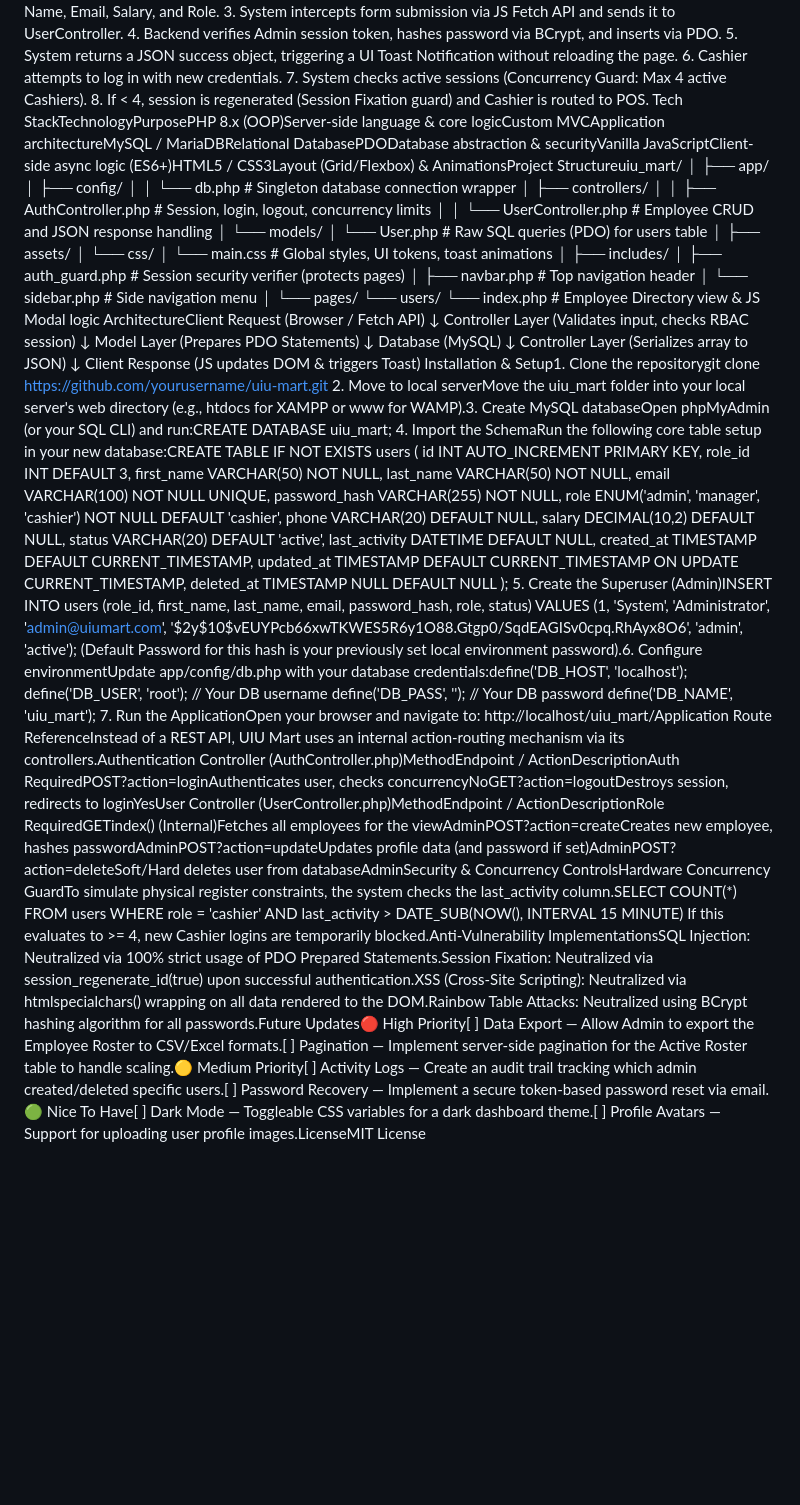
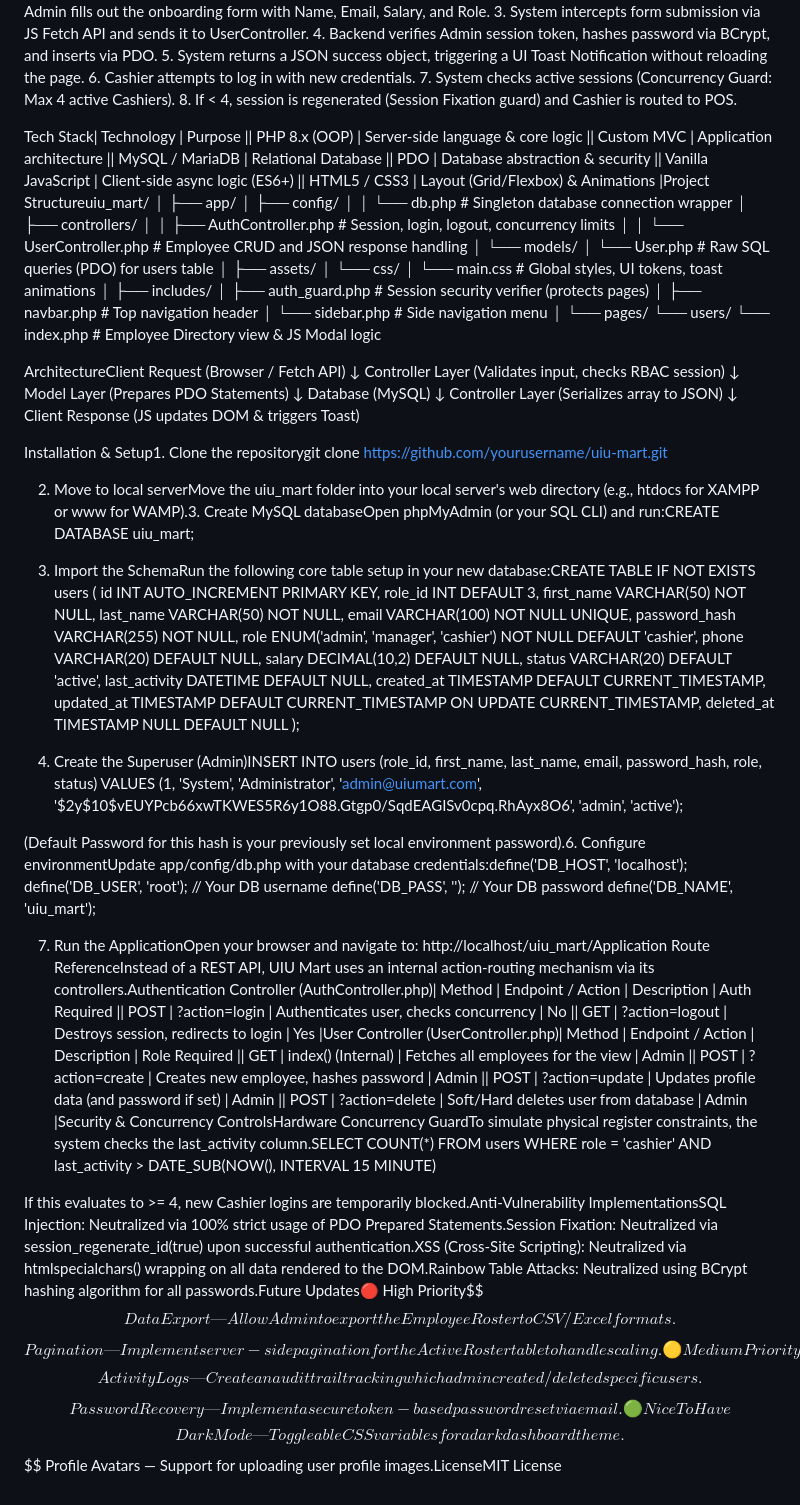
Before and after one commit to RaiyanSiyam/web_project, a Markdown page: README.md, the part around one of its changes. GitHub-like rendering; blank space fills up the shorter version.

Commit message:
Enhance README formatting and content clarity
Updated README to improve formatting and clarity, including role descriptions and tech stack details.

```diff
--- a/README.md
+++ b/README.md
@@ -6,7 +6,8 @@ UIU Mart — Enterprise Retail Management SystemA production-style retail and po
 6. Cashier attempts to log in with new credentials.
 7. System checks active sessions (Concurrency Guard: Max 4 active Cashiers).
 8. If < 4, session is regenerated (Session Fixation guard) and Cashier is routed to POS.
-Tech StackTechnologyPurposePHP 8.x (OOP)Server-side language & core logicCustom MVCApplication architectureMySQL / MariaDBRelational DatabasePDODatabase abstraction & securityVanilla JavaScriptClient-side async logic (ES6+)HTML5 / CSS3Layout (Grid/Flexbox) & AnimationsProject Structureuiu_mart/
+
+Tech Stack| Technology | Purpose || PHP 8.x (OOP) | Server-side language & core logic || Custom MVC | Application architecture || MySQL / MariaDB | Relational Database || PDO | Database abstraction & security || Vanilla JavaScript | Client-side async logic (ES6+) || HTML5 / CSS3 | Layout (Grid/Flexbox) & Animations |Project Structureuiu_mart/
 │
 ├── app/
 │   ├── config/
@@ -29,6 +30,7 @@ Tech StackTechnologyPurposePHP 8.x (OOP)Server-side language & core logicCustom
 └── pages/
     └── users/
         └── index.php             # Employee Directory view & JS Modal logic
+
 ArchitectureClient Request (Browser / Fetch API)
     ↓
 Controller Layer (Validates input, checks RBAC session)
@@ -40,8 +42,11 @@ Database (MySQL)
 Controller Layer (Serializes array to JSON)
     ↓
 Client Response (JS updates DOM & triggers Toast)
+
 Installation & Setup1. Clone the repositorygit clone https://github.com/yourusername/uiu-mart.git
+
 2. Move to local serverMove the uiu_mart folder into your local server's web directory (e.g., htdocs for XAMPP or www for WAMP).3. Create MySQL databaseOpen phpMyAdmin (or your SQL CLI) and run:CREATE DATABASE uiu_mart;
+
 4. Import the SchemaRun the following core table setup in your new database:CREATE TABLE IF NOT EXISTS users (
     id INT AUTO_INCREMENT PRIMARY KEY,
     role_id INT DEFAULT 3,
@@ -58,11 +63,15 @@ Installation & Setup1. Clone the repositorygit clone https://github.com/youruser
     updated_at TIMESTAMP DEFAULT CURRENT_TIMESTAMP ON UPDATE CURRENT_TIMESTAMP,
     deleted_at TIMESTAMP NULL DEFAULT NULL
 );
+
 5. Create the Superuser (Admin)INSERT INTO users (role_id, first_name, last_name, email, password_hash, role, status)
 VALUES (1, 'System', 'Administrator', 'admin@uiumart.com', '$2y$10$vEUYPcb66xwTKWES5R6y1O88.Gtgp0/SqdEAGISv0cpq.RhAyx8O6', 'admin', 'active');
+
 (Default Password for this hash is your previously set local environment password).6. Configure environmentUpdate app/config/db.php with your database credentials:define('DB_HOST', 'localhost');
 define('DB_USER', 'root'); // Your DB username
 define('DB_PASS', '');     // Your DB password
 define('DB_NAME', 'uiu_mart');
-7. Run the ApplicationOpen your browser and navigate to: http://localhost/uiu_mart/Application Route ReferenceInstead of a REST API, UIU Mart uses an internal action-routing mechanism via its controllers.Authentication Controller (AuthController.php)MethodEndpoint / ActionDescriptionAuth RequiredPOST?action=loginAuthenticates user, checks concurrencyNoGET?action=logoutDestroys session, redirects to loginYesUser Controller (UserController.php)MethodEndpoint / ActionDescriptionRole RequiredGETindex() (Internal)Fetches all employees for the viewAdminPOST?action=createCreates new employee, hashes passwordAdminPOST?action=updateUpdates profile data (and password if set)AdminPOST?action=deleteSoft/Hard deletes user from databaseAdminSecurity & Concurrency ControlsHardware Concurrency GuardTo simulate physical register constraints, the system checks the last_activity column.SELECT COUNT(*) FROM users WHERE role = 'cashier' AND last_activity > DATE_SUB(NOW(), INTERVAL 15 MINUTE)
-If this evaluates to >= 4, new Cashier logins are temporarily blocked.Anti-Vulnerability ImplementationsSQL Injection: Neutralized via 100% strict usage of PDO Prepared Statements.Session Fixation: Neutralized via session_regenerate_id(true) upon successful authentication.XSS (Cross-Site Scripting): Neutralized via htmlspecialchars() wrapping on all data rendered to the DOM.Rainbow Table Attacks: Neutralized using BCrypt hashing algorithm for all passwords.Future Updates🔴 High Priority[ ] Data Export — Allow Admin to export the Employee Roster to CSV/Excel formats.[ ] Pagination — Implement server-side pagination for the Active Roster table to handle scaling.🟡 Medium Priority[ ] Activity Logs — Create an audit trail tracking which admin created/deleted specific users.[ ] Password Recovery — Implement a secure token-based password reset via email.🟢 Nice To Have[ ] Dark Mode — Toggleable CSS variables for a dark dashboard theme.[ ] Profile Avatars — Support for uploading user profile images.LicenseMIT License
+
+7. Run the ApplicationOpen your browser and navigate to: http://localhost/uiu_mart/Application Route ReferenceInstead of a REST API, UIU Mart uses an internal action-routing mechanism via its controllers.Authentication Controller (AuthController.php)| Method | Endpoint / Action | Description | Auth Required || POST | ?action=login | Authenticates user, checks concurrency | No || GET | ?action=logout | Destroys session, redirects to login | Yes |User Controller (UserController.php)| Method | Endpoint / Action | Description | Role Required || GET | index() (Internal) | Fetches all employees for the view | Admin || POST | ?action=create | Creates new employee, hashes password | Admin || POST | ?action=update | Updates profile data (and password if set) | Admin || POST | ?action=delete | Soft/Hard deletes user from database | Admin |Security & Concurrency ControlsHardware Concurrency GuardTo simulate physical register constraints, the system checks the last_activity column.SELECT COUNT(*) FROM users WHERE role = 'cashier' AND last_activity > DATE_SUB(NOW(), INTERVAL 15 MINUTE)
+
+If this evaluates to >= 4, new Cashier logins are temporarily blocked.Anti-Vulnerability ImplementationsSQL Injection: Neutralized via 100% strict usage of PDO Prepared Statements.Session Fixation: Neutralized via session_regenerate_id(true) upon successful authentication.XSS (Cross-Site Scripting): Neutralized via htmlspecialchars() wrapping on all data rendered to the DOM.Rainbow Table Attacks: Neutralized using BCrypt hashing algorithm for all passwords.Future Updates🔴 High Priority$$ $$ Data Export — Allow Admin to export the Employee Roster to CSV/Excel formats.$$ $$ Pagination — Implement server-side pagination for the Active Roster table to handle scaling.🟡 Medium Priority$$ $$ Activity Logs — Create an audit trail tracking which admin created/deleted specific users.$$ $$ Password Recovery — Implement a secure token-based password reset via email.🟢 Nice To Have$$ $$ Dark Mode — Toggleable CSS variables for a dark dashboard theme.$$ $$ Profile Avatars — Support for uploading user profile images.LicenseMIT License
```
Also changed, not shown: other parts of README.md (+1 -1 lines).
